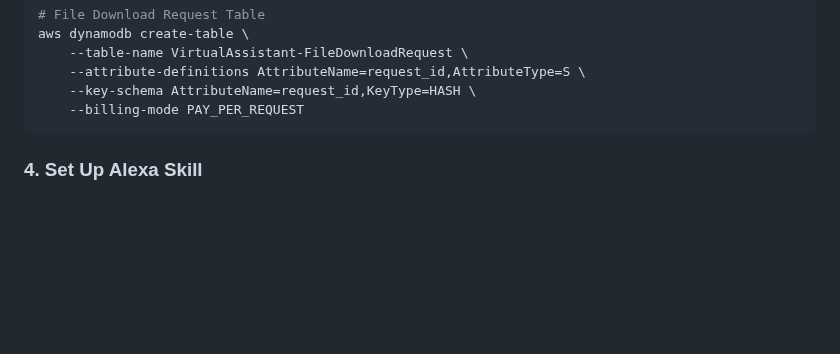
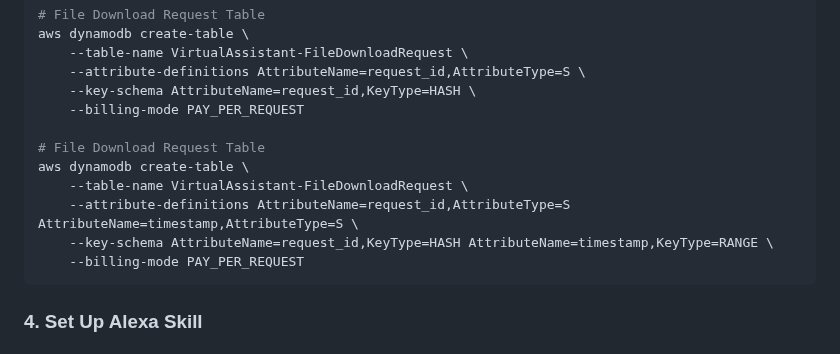
Before and after one commit to AngadSingh04/CloudButler, a Markdown page: README.md, the part around the change. GitHub-like rendering; blank space fills up the shorter version.

````diff
--- a/README.md
+++ b/README.md
@@ -130,6 +130,13 @@ aws dynamodb create-table \
     --table-name VirtualAssistant-FileDownloadRequest \
     --attribute-definitions AttributeName=request_id,AttributeType=S \
     --key-schema AttributeName=request_id,KeyType=HASH \
+    --billing-mode PAY_PER_REQUEST
+
+# File Download Request Table
+aws dynamodb create-table \
+    --table-name VirtualAssistant-FileDownloadRequest \
+    --attribute-definitions AttributeName=request_id,AttributeType=S AttributeName=timestamp,AttributeType=S \
+    --key-schema AttributeName=request_id,KeyType=HASH AttributeName=timestamp,KeyType=RANGE \
     --billing-mode PAY_PER_REQUEST
 ```
 
````
